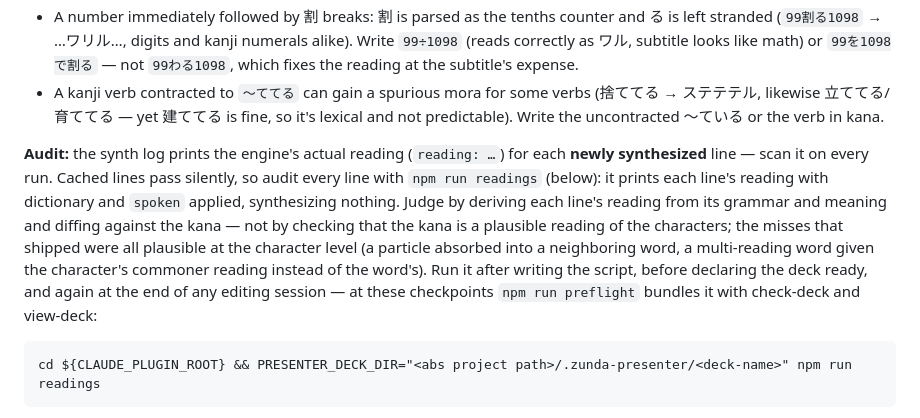
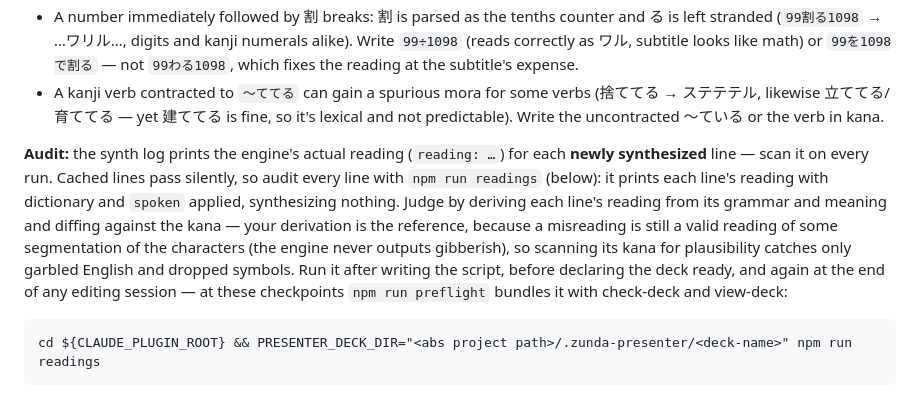
Before and after one commit to tatat/zunda-presenter, a Markdown page: skills/presentation/SKILL.md, the part around the change. GitHub-like rendering.

````diff
--- a/skills/presentation/SKILL.md
+++ b/skills/presentation/SKILL.md
@@ -143,7 +143,7 @@ The engine misreads Japanese sometimes — a flaw of its morphological analysis,
 - A number immediately followed by 割 breaks: 割 is parsed as the tenths counter and る is left stranded (`99割る1098` → …ワリル…, digits and kanji numerals alike). Write `99÷1098` (reads correctly as ワル, subtitle looks like math) or `99を1098で割る` — not `99わる1098`, which fixes the reading at the subtitle's expense.
 - A kanji verb contracted to `〜ててる` can gain a spurious mora for some verbs (捨ててる → ステテテル, likewise 立ててる/育ててる — yet 建ててる is fine, so it's lexical and not predictable). Write the uncontracted 〜ている or the verb in kana.
 
-**Audit:** the synth log prints the engine's actual reading (`reading: …`) for each **newly synthesized** line — scan it on every run. Cached lines pass silently, so audit every line with `npm run readings` (below): it prints each line's reading with dictionary and `spoken` applied, synthesizing nothing. Judge by deriving each line's reading from its grammar and meaning and diffing against the kana — not by checking that the kana is a plausible reading of the characters; the misses that shipped were all plausible at the character level (a particle absorbed into a neighboring word, a multi-reading word given the character's commoner reading instead of the word's). Run it after writing the script, before declaring the deck ready, and again at the end of any editing session — at these checkpoints `npm run preflight` bundles it with check-deck and view-deck:
+**Audit:** the synth log prints the engine's actual reading (`reading: …`) for each **newly synthesized** line — scan it on every run. Cached lines pass silently, so audit every line with `npm run readings` (below): it prints each line's reading with dictionary and `spoken` applied, synthesizing nothing. Judge by deriving each line's reading from its grammar and meaning and diffing against the kana — your derivation is the reference, because a misreading is still a valid reading of some segmentation of the characters (the engine never outputs gibberish), so scanning its kana for plausibility catches only garbled English and dropped symbols. Run it after writing the script, before declaring the deck ready, and again at the end of any editing session — at these checkpoints `npm run preflight` bundles it with check-deck and view-deck:
 
 ```
 cd ${CLAUDE_PLUGIN_ROOT} && PRESENTER_DECK_DIR="<abs project path>/.zunda-presenter/<deck-name>" npm run readings
````
Also changed, not shown: TODO.md (+11 -0 lines), agents/reading-auditor.md (+3 -3 lines).
